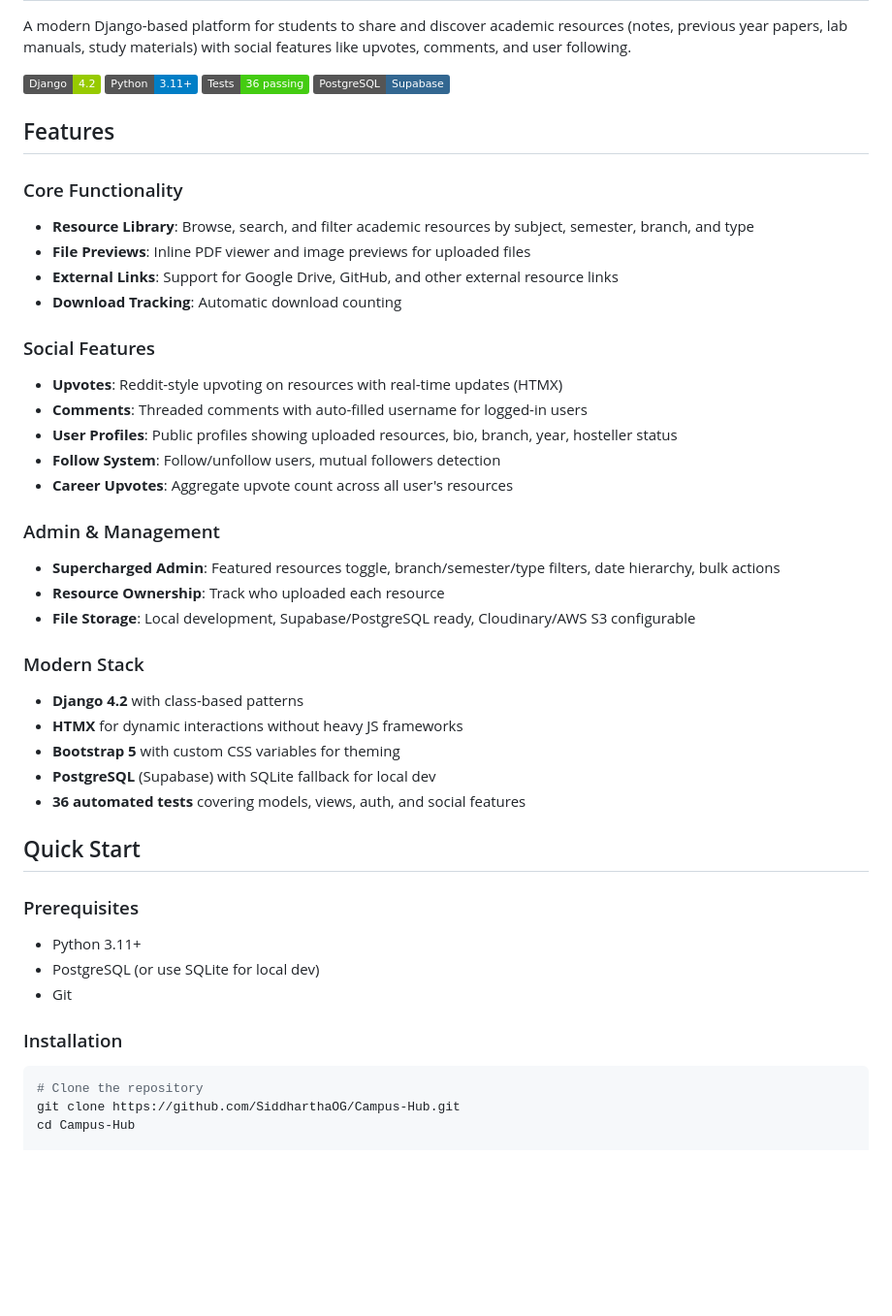
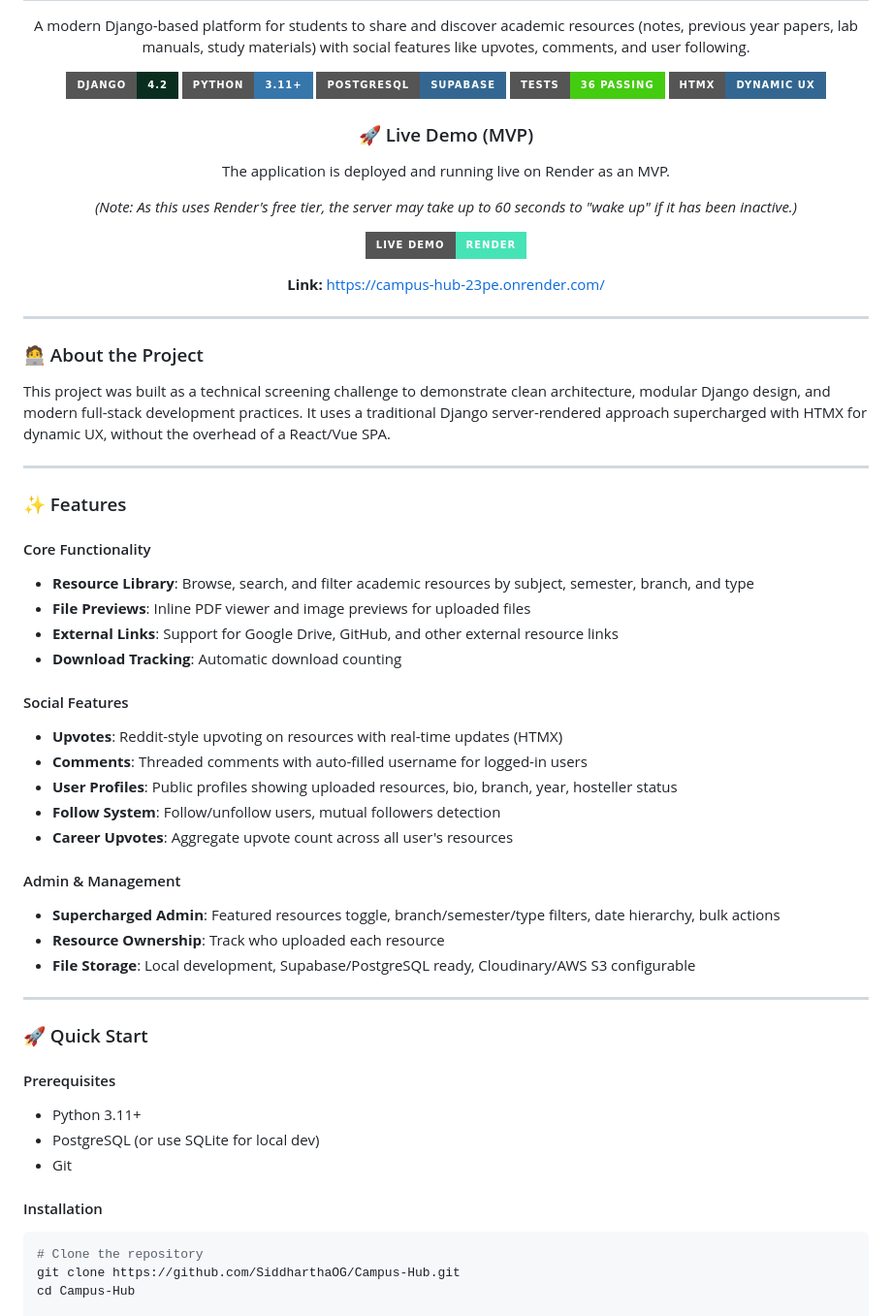
Before and after one commit to SiddharthaOG/Campus_hub, a Markdown page: README.md, the part around one of its changes. Shown at 97% size. GitHub-like rendering; badges without logos; blank space fills up the shorter version.

````diff
--- a/README.md
+++ b/README.md
@@ -2,46 +4,61 @@
 
 A modern Django-based platform for students to share and discover academic resources (notes, previous year papers, lab manuals, study materials) with social features like upvotes, comments, and user following.
 
-![Django](https://img.shields.io/badge/Django-4.2-green)
-![Python](https://img.shields.io/badge/Python-3.11+-blue)
-![Tests](https://img.shields.io/badge/Tests-36_passing-brightgreen)
-![PostgreSQL](https://img.shields.io/badge/PostgreSQL-Supabase-336791)
+![Django](https://img.shields.io/badge/Django-4.2-092E20?style=for-the-badge&logo=django&logoColor=white)
+![Python](https://img.shields.io/badge/Python-3.11+-3776AB?style=for-the-badge&logo=python&logoColor=white)
+![PostgreSQL](https://img.shields.io/badge/PostgreSQL-Supabase-336791?style=for-the-badge&logo=postgresql&logoColor=white)
+![Tests](https://img.shields.io/badge/Tests-36_Passing-brightgreen?style=for-the-badge&logo=github-actions&logoColor=white)
+![HTMX](https://img.shields.io/badge/HTMX-Dynamic_UX-336791?style=for-the-badge&logo=htmx&logoColor=white)
 
-## Features
+### 🚀 Live Demo (MVP)
 
-### Core Functionality
+The application is deployed and running live on Render as an MVP.
+
+*(Note: As this uses Render's free tier, the server may take up to 60 seconds to "wake up" if it has been inactive.)*
+
+[![Live Demo](https://img.shields.io/badge/Live_Demo-Render-46E3B7?style=for-the-badge&logo=render&logoColor=white)](https://campus-hub-23pe.onrender.com/)
+
+**Link:** https://campus-hub-23pe.onrender.com/
+
+</div>
+
+---
+
+### 🧑‍💻 About the Project
+This project was built as a technical screening challenge to demonstrate clean architecture, modular Django design, and modern full-stack development practices. It uses a traditional Django server-rendered approach supercharged with HTMX for dynamic UX, without the overhead of a React/Vue SPA.
+
+---
+
+### ✨ Features
+
+#### Core Functionality
 - **Resource Library**: Browse, search, and filter academic resources by subject, semester, branch, and type
 - **File Previews**: Inline PDF viewer and image previews for uploaded files
 - **External Links**: Support for Google Drive, GitHub, and other external resource links
 - **Download Tracking**: Automatic download counting
 
-### Social Features
+#### Social Features
 - **Upvotes**: Reddit-style upvoting on resources with real-time updates (HTMX)
 - **Comments**: Threaded comments with auto-filled username for logged-in users
 - **User Profiles**: Public profiles showing uploaded resources, bio, branch, year, hosteller status
 - **Follow System**: Follow/unfollow users, mutual followers detection
 - **Career Upvotes**: Aggregate upvote count across all user's resources
 
-### Admin & Management
+#### Admin & Management
 - **Supercharged Admin**: Featured resources toggle, branch/semester/type filters, date hierarchy, bulk actions
 - **Resource Ownership**: Track who uploaded each resource
 - **File Storage**: Local development, Supabase/PostgreSQL ready, Cloudinary/AWS S3 configurable
 
-### Modern Stack
-- **Django 4.2** with class-based patterns
-- **HTMX** for dynamic interactions without heavy JS frameworks
-- **Bootstrap 5** with custom CSS variables for theming
-- **PostgreSQL** (Supabase) with SQLite fallback for local dev
-- **36 automated tests** covering models, views, auth, and social features
+---
 
-## Quick Start
+### 🚀 Quick Start
 
-### Prerequisites
+#### Prerequisites
 - Python 3.11+
 - PostgreSQL (or use SQLite for local dev)
 - Git
 
-### Installation
+#### Installation
 
 ```bash
 # Clone the repository
````
Also changed, not shown: other parts of README.md (+47 -118 lines).
